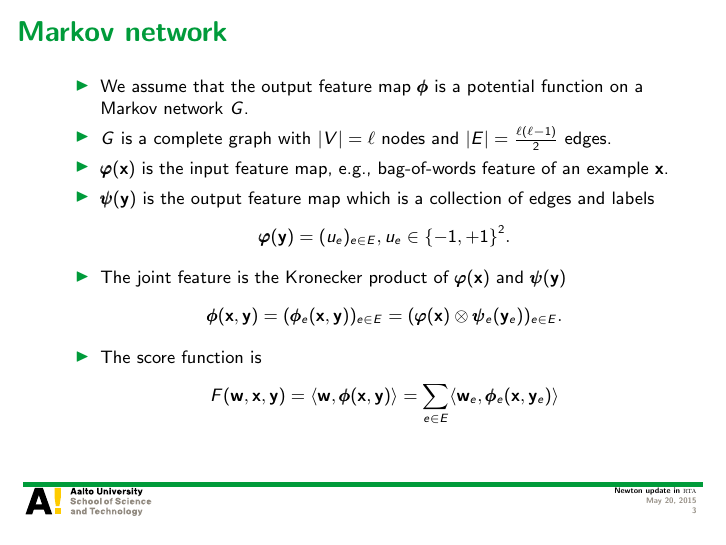
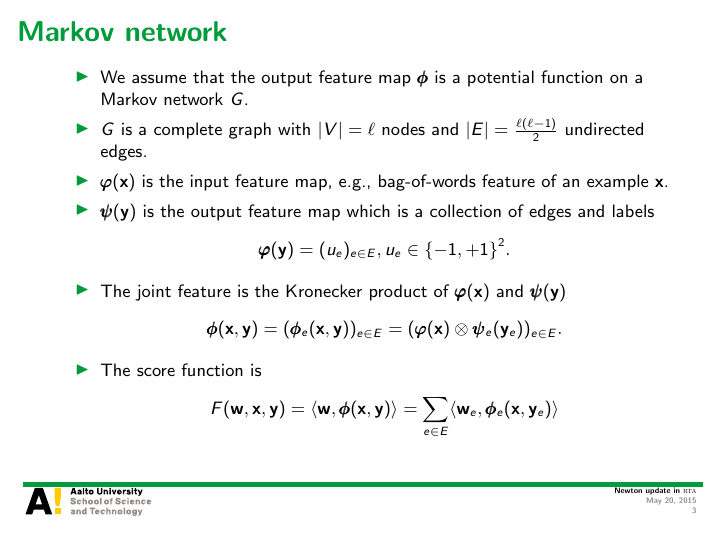
Before and after one commit to hongyusu/Posters_and_Presentations, LaTeX slides (Presentations/group_meeting_20150522/example.tex): page 3 of 20. Compiled offline with pdfLaTeX.

Commit message:
automatic commit

```diff
--- a/Presentations/group_meeting_20150522/example.tex
+++ b/Presentations/group_meeting_20150522/example.tex
@@ -79,7 +79,7 @@ Aalto University
 \begin{frame}{Markov network}
 	\begin{itemize}\footnotesize
 		\item We assume that the output feature map $\phib$ is a potential function on a Markov network $G$.
-		\item $G$ is a complete graph with $|V| = \ell$ nodes and $|E| = \frac{\ell(\ell-1)}{2}$ edges.
+		\item $G$ is a complete graph with $|V| = \ell$ nodes and $|E| = \frac{\ell(\ell-1)}{2}$ undirected edges.
 		% \item Joint feature map is $\phib(\vx,\vy) = \varphib(\vx)\otimes\psib(\vy)$.
 		\item $\varphib(\vx)$ is the input feature map, e.g., bag-of-words feature of an example $\vx$.
 		\item $\psib(\vy)$ is the output feature map which is a collection of edges and labels
```
Also changed, not shown: Presentations/group_meeting_20150522/example.pdf.
